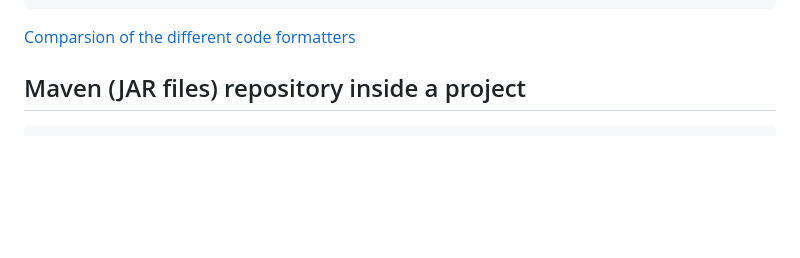
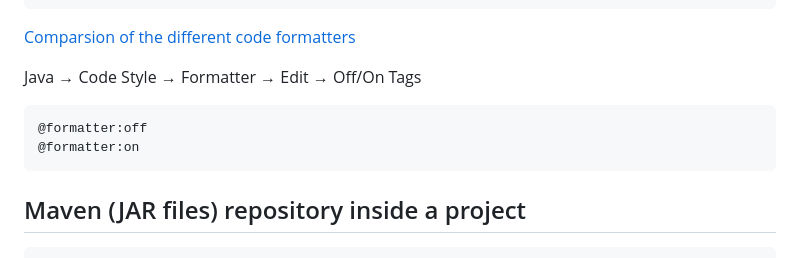
Before and after one commit to Josef-Friedrich/java-boilerplate, a Markdown page: README.md, the part around the change. Drawn GitHub-style; blank space fills up the shorter version.

Commit message:
Document @formatter:off and @formatter:on

````diff
--- a/README.md
+++ b/README.md
@@ -135,6 +135,13 @@ It is best to make or edit the XML formatter files in Eclipse: Window > Preferen
 ```
 
 [Comparsion of the different code formatters](https://jqno.nl/post/2024/08/24/why-are-there-no-decent-code-formatters-for-java/)
+
+Java → Code Style → Formatter → Edit → Off/On Tags
+
+```
+@formatter:off
+@formatter:on
+```
 
 ## Maven (JAR files) repository inside a project
 
````
